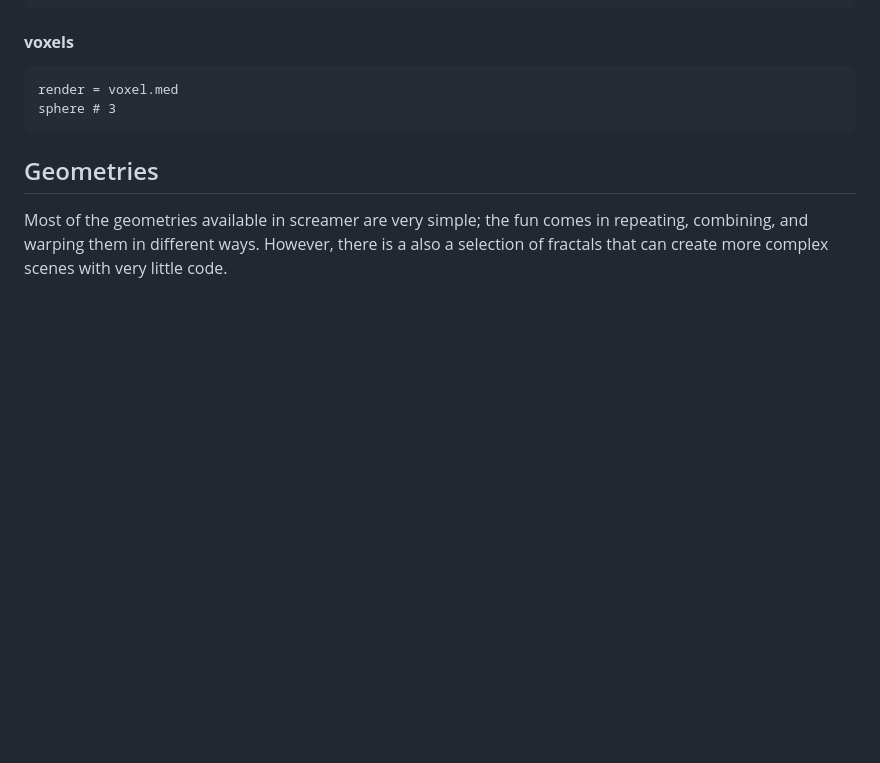
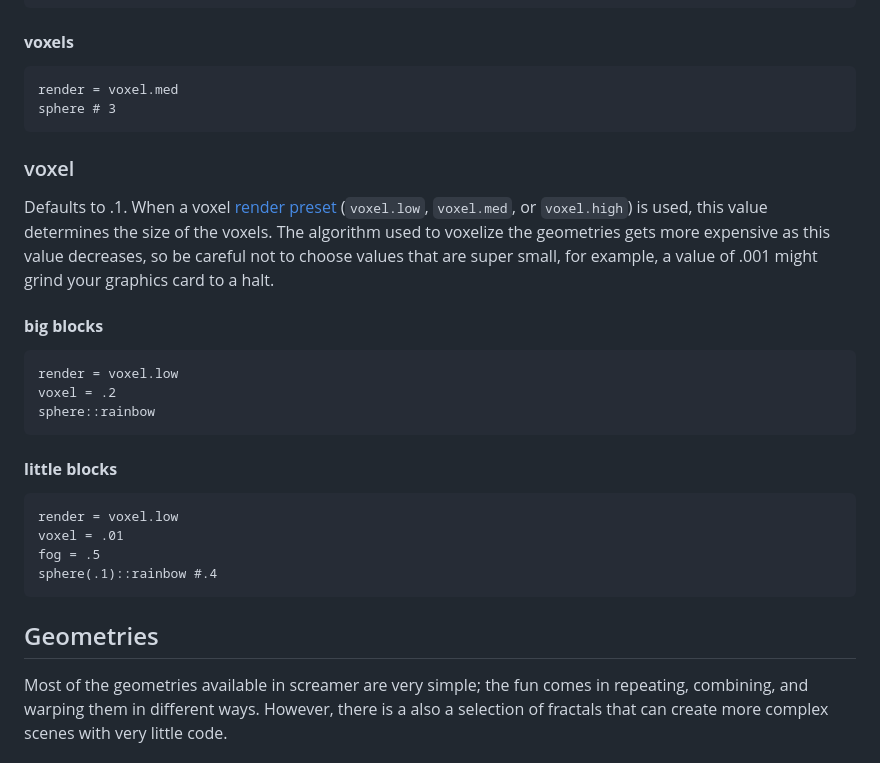
Before and after one commit to charlieroberts/screamer-docs, a Markdown page: README.md, the part around the change. Drawn GitHub-style; blank space fills up the shorter version.

Commit message:
added voxel config documentation

````diff
--- a/README.md
+++ b/README.md
@@ -117,6 +117,26 @@ box '.25 # 1
 ```clike
 render = voxel.med
 sphere # 3
+```
+<!-- tabs:end -->
+
+### voxel
+Defaults to .1. When a voxel [render preset](#render) (`voxel.low`, `voxel.med`, or `voxel.high`) is used, this value determines the size of the voxels. The algorithm used to voxelize the geometries gets more expensive as this value decreases, so be careful not to choose values that are super small, for example, a value of .001 might grind your graphics card to a halt.
+
+<!-- tabs:start -->
+#### **big blocks**
+```clike
+render = voxel.low
+voxel = .2
+sphere::rainbow
+```
+
+#### **little blocks**
+```clike
+render = voxel.low
+voxel = .01
+fog = .5
+sphere(.1)::rainbow #.4
 ```
 <!-- tabs:end -->
 
````
